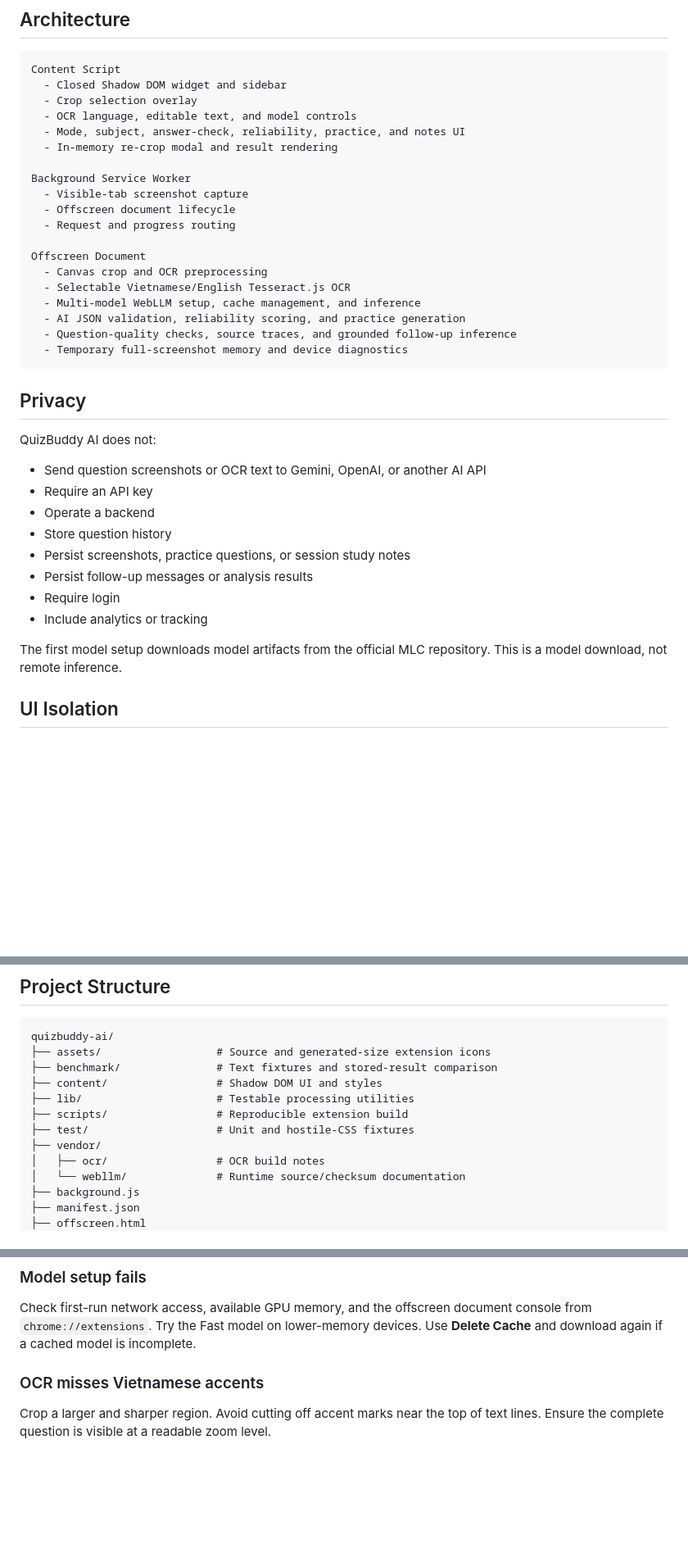
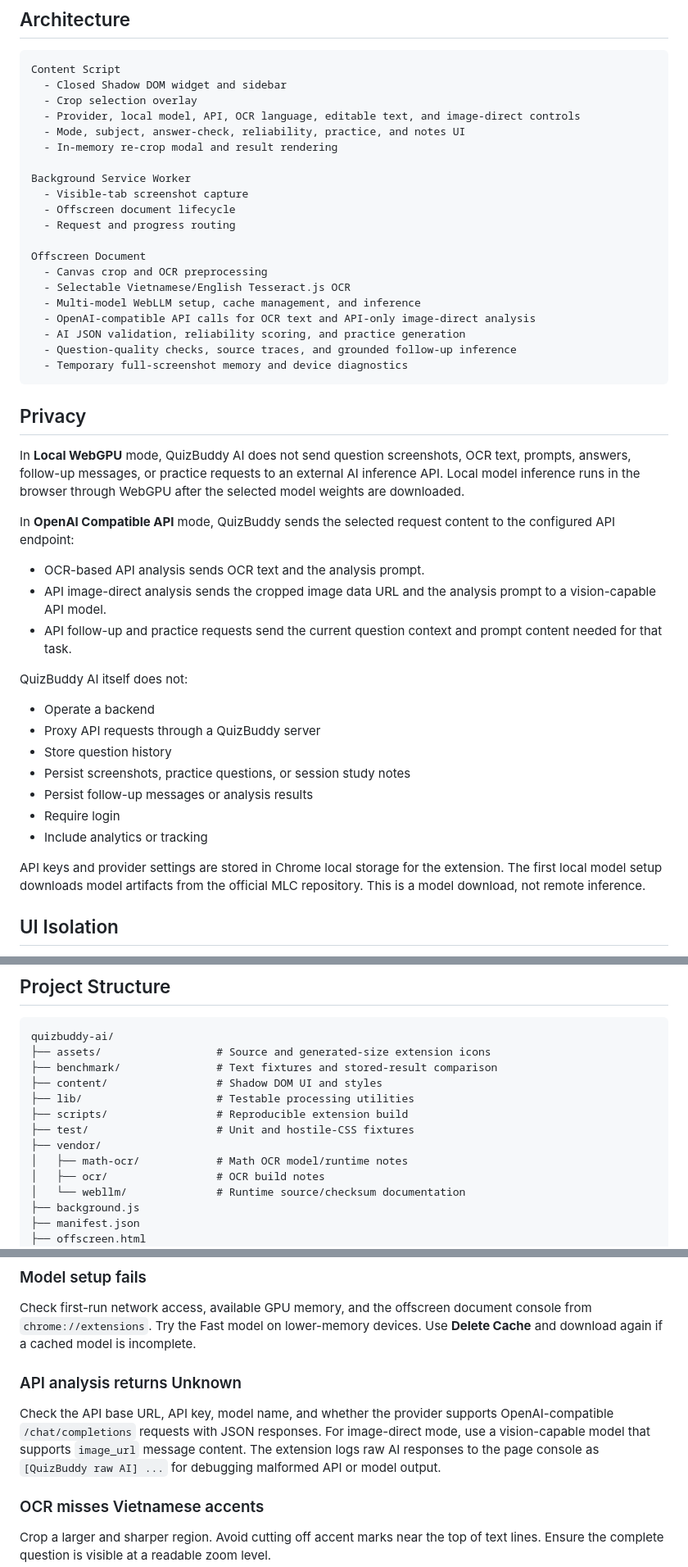
Before and after one commit to hiuhiu87/QuizBuddy, a Markdown page: README.md, 3 parts joined by grey strips. Shown at 82% size. Drawn GitHub-style; blank space fills up the shorter version.

```diff
--- a/README.md
+++ b/README.md
@@ -153,7 +195,7 @@ extension or clearing its site data may remove the cached model.
 Content Script
   - Closed Shadow DOM widget and sidebar
   - Crop selection overlay
-  - OCR language, editable text, and model controls
+  - Provider, local model, API, OCR language, editable text, and image-direct controls
   - Mode, subject, answer-check, reliability, practice, and notes UI
   - In-memory re-crop modal and result rendering
 
@@ -166,6 +208,7 @@ Offscreen Document
   - Canvas crop and OCR preprocessing
   - Selectable Vietnamese/English Tesseract.js OCR
   - Multi-model WebLLM setup, cache management, and inference
+  - OpenAI-compatible API calls for OCR text and API-only image-direct analysis
   - AI JSON validation, reliability scoring, and practice generation
   - Question-quality checks, source traces, and grounded follow-up inference
   - Temporary full-screenshot memory and device diagnostics
@@ -173,19 +216,33 @@ Offscreen Document
 
 ## Privacy
 
-QuizBuddy AI does not:
+In **Local WebGPU** mode, QuizBuddy AI does not send question screenshots, OCR
+text, prompts, answers, follow-up messages, or practice requests to an external
+AI inference API. Local model inference runs in the browser through WebGPU after
+the selected model weights are downloaded.
 
-- Send question screenshots or OCR text to Gemini, OpenAI, or another AI API
-- Require an API key
+In **OpenAI Compatible API** mode, QuizBuddy sends the selected request content
+to the configured API endpoint:
+
+- OCR-based API analysis sends OCR text and the analysis prompt.
+- API image-direct analysis sends the cropped image data URL and the analysis
+  prompt to a vision-capable API model.
+- API follow-up and practice requests send the current question context and
+  prompt content needed for that task.
+
+QuizBuddy AI itself does not:
+
 - Operate a backend
+- Proxy API requests through a QuizBuddy server
 - Store question history
 - Persist screenshots, practice questions, or session study notes
 - Persist follow-up messages or analysis results
 - Require login
 - Include analytics or tracking
 
-The first model setup downloads model artifacts from the official MLC
-repository. This is a model download, not remote inference.
+API keys and provider settings are stored in Chrome local storage for the
+extension. The first local model setup downloads model artifacts from the
+official MLC repository. This is a model download, not remote inference.
 
 ## UI Isolation
 
@@ -359,6 +436,7 @@ quizbuddy-ai/
 ├── scripts/                 # Reproducible extension build
 ├── test/                    # Unit and hostile-CSS fixtures
 ├── vendor/
+│   ├── math-ocr/            # Math OCR model/runtime notes
 │   ├── ocr/                 # OCR build notes
 │   └── webllm/              # Runtime source/checksum documentation
 ├── background.js
@@ -380,6 +458,14 @@ inspect `chrome://gpu`.
 Check first-run network access, available GPU memory, and the offscreen document
 console from `chrome://extensions`. Try the Fast model on lower-memory devices.
 Use **Delete Cache** and download again if a cached model is incomplete.
+
+### API analysis returns Unknown
+
+Check the API base URL, API key, model name, and whether the provider supports
+OpenAI-compatible `/chat/completions` requests with JSON responses. For
+image-direct mode, use a vision-capable model that supports `image_url` message
+content. The extension logs raw AI responses to the page console as
+`[QuizBuddy raw AI] ...` for debugging malformed API or model output.
 
 ### OCR misses Vietnamese accents
 
```
Also changed, not shown: other parts of README.md (+88 -26 lines).
